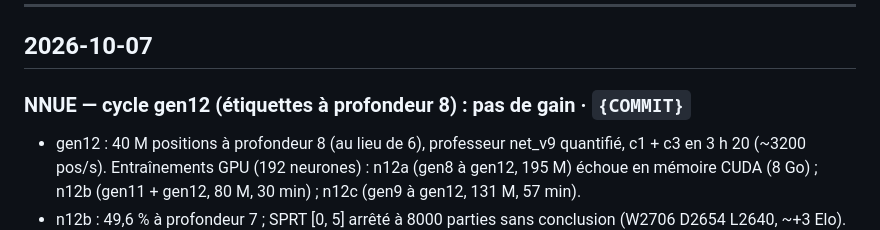
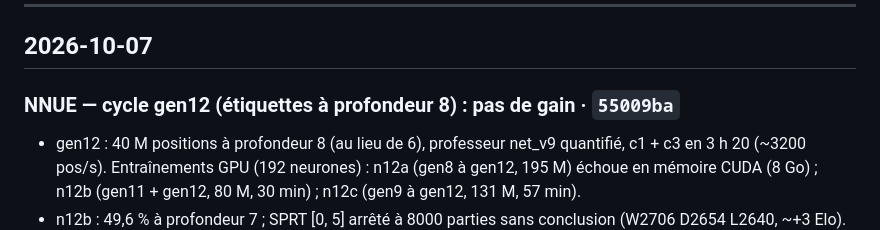
Before and after one commit to an-do-ni-ai-na/fanorona, a Markdown page: JOURNAL.md, the part around the change. Rendered like a GitHub page.

Commit message:
JOURNAL : référence du commit gen12
Co-Authored-By: Claude Opus 5.5 <noreply@anthropic.com>
Claude-Session: https://claude.ai/code/session_015NE7oKBia4jNFEnsvhA1BJ

```diff
--- a/JOURNAL.md
+++ b/JOURNAL.md
@@ -11,7 +11,7 @@ fanorona-dev, i7-6700T, 1 thread), justesse par `make test`, `perft` et `tools/n
 
 ## 2026-10-07
 
-### NNUE — cycle gen12 (étiquettes à profondeur 8) : pas de gain · `{COMMIT}`
+### NNUE — cycle gen12 (étiquettes à profondeur 8) : pas de gain · `55009ba`
 - gen12 : 40 M positions à profondeur 8 (au lieu de 6), professeur net_v9 quantifié, c1 + c3 en 3 h 20
   (~3200 pos/s). Entraînements GPU (192 neurones) : n12a (gen8 à gen12, 195 M) échoue en mémoire CUDA (8 Go) ;
   n12b (gen11 + gen12, 80 M, 30 min) ; n12c (gen9 à gen12, 131 M, 57 min).
```
